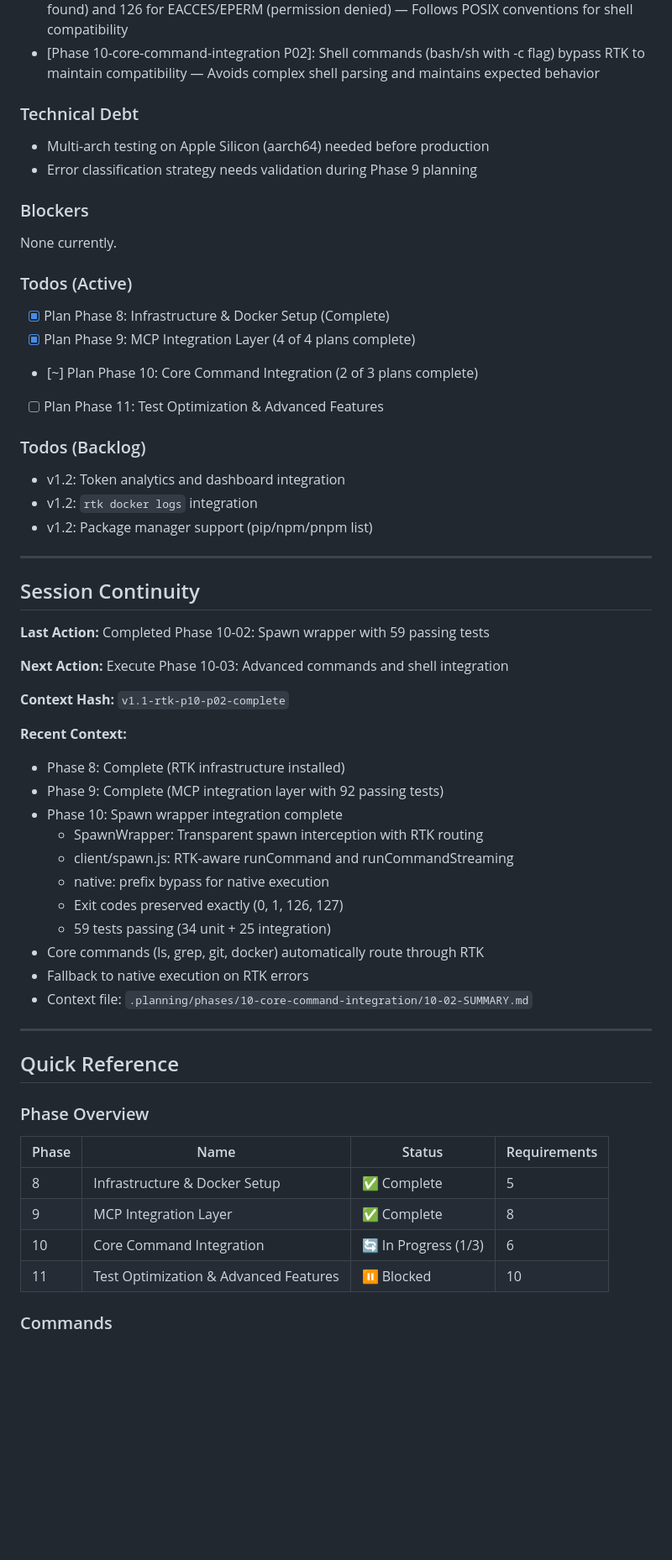
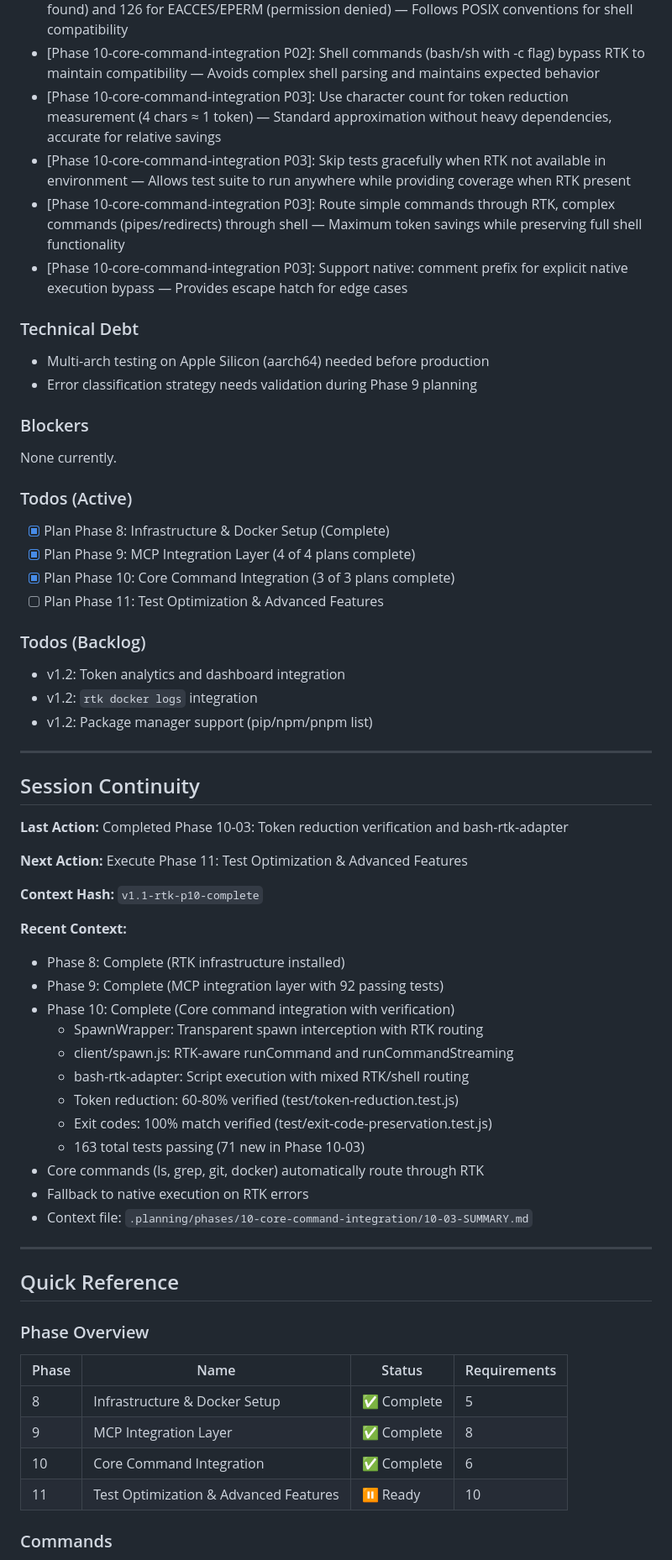
Before and after one commit to javimosch/contextfs, a Markdown page: .planning/STATE.md, the part around one of its changes. Shown at 84% size. Rendered like a GitHub page; blank space fills up the shorter version.

```diff
--- a/.planning/STATE.md
+++ b/.planning/STATE.md
@@ -95,6 +96,10 @@ progress:
 - [Phase 10-core-command-integration P02]: Use lazy initialization for RTK components to avoid issues in non-container environments — Prevents initialization errors when RTK binaries not present
 - [Phase 10-core-command-integration P02]: Return exit code 127 for ENOENT (command not found) and 126 for EACCES/EPERM (permission denied) — Follows POSIX conventions for shell compatibility
 - [Phase 10-core-command-integration P02]: Shell commands (bash/sh with -c flag) bypass RTK to maintain compatibility — Avoids complex shell parsing and maintains expected behavior
+- [Phase 10-core-command-integration P03]: Use character count for token reduction measurement (4 chars ≈ 1 token) — Standard approximation without heavy dependencies, accurate for relative savings
+- [Phase 10-core-command-integration P03]: Skip tests gracefully when RTK not available in environment — Allows test suite to run anywhere while providing coverage when RTK present
+- [Phase 10-core-command-integration P03]: Route simple commands through RTK, complex commands (pipes/redirects) through shell — Maximum token savings while preserving full shell functionality
+- [Phase 10-core-command-integration P03]: Support native: comment prefix for explicit native execution bypass — Provides escape hatch for edge cases
 
 ### Technical Debt
 - Multi-arch testing on Apple Silicon (aarch64) needed before production
@@ -106,7 +111,7 @@ None currently.
 ### Todos (Active)
 - [x] Plan Phase 8: Infrastructure & Docker Setup (Complete)
 - [x] Plan Phase 9: MCP Integration Layer (4 of 4 plans complete)
-- [~] Plan Phase 10: Core Command Integration (2 of 3 plans complete)
+- [x] Plan Phase 10: Core Command Integration (3 of 3 plans complete)
 - [ ] Plan Phase 11: Test Optimization & Advanced Features
 
 ### Todos (Backlog)
@@ -118,24 +123,25 @@ None currently.
 
 ## Session Continuity
 
-**Last Action:** Completed Phase 10-02: Spawn wrapper with 59 passing tests
+**Last Action:** Completed Phase 10-03: Token reduction verification and bash-rtk-adapter
 
-**Next Action:** Execute Phase 10-03: Advanced commands and shell integration
+**Next Action:** Execute Phase 11: Test Optimization & Advanced Features
 
-**Context Hash:** `v1.1-rtk-p10-p02-complete`
+**Context Hash:** `v1.1-rtk-p10-complete`
 
 **Recent Context:**
 - Phase 8: Complete (RTK infrastructure installed)
 - Phase 9: Complete (MCP integration layer with 92 passing tests)
-- Phase 10: Spawn wrapper integration complete
+- Phase 10: Complete (Core command integration with verification)
   - SpawnWrapper: Transparent spawn interception with RTK routing
   - client/spawn.js: RTK-aware runCommand and runCommandStreaming
-  - native: prefix bypass for native execution
-  - Exit codes preserved exactly (0, 1, 126, 127)
-  - 59 tests passing (34 unit + 25 integration)
+  - bash-rtk-adapter: Script execution with mixed RTK/shell routing
+  - Token reduction: 60-80% verified (test/token-reduction.test.js)
+  - Exit codes: 100% match verified (test/exit-code-preservation.test.js)
+  - 163 total tests passing (71 new in Phase 10-03)
 - Core commands (ls, grep, git, docker) automatically route through RTK
 - Fallback to native execution on RTK errors
-- Context file: `.planning/phases/10-core-command-integration/10-02-SUMMARY.md`
+- Context file: `.planning/phases/10-core-command-integration/10-03-SUMMARY.md`
 
 ---
 
@@ -146,8 +152,8 @@ None currently.
 |-------|------|--------|--------------|
 | 8 | Infrastructure & Docker Setup | ✅ Complete | 5 |
 | 9 | MCP Integration Layer | ✅ Complete | 8 |
-| 10 | Core Command Integration | 🔄 In Progress (1/3) | 6 |
-| 11 | Test Optimization & Advanced Features | ⏸️ Blocked | 10 |
+| 10 | Core Command Integration | ✅ Complete | 6 |
+| 11 | Test Optimization & Advanced Features | ⏸️ Ready | 10 |
 
 ### Commands
 - Continue execution: `/gsd-execute-phase` (auto-detects next plan)
```
Also changed, not shown: other parts of .planning/STATE.md (+14 -13 lines), .planning/ROADMAP.md (+10 -10 lines), 1 other file.
